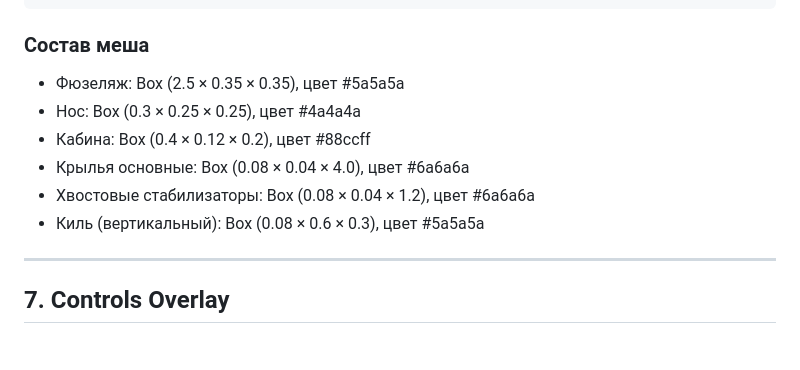
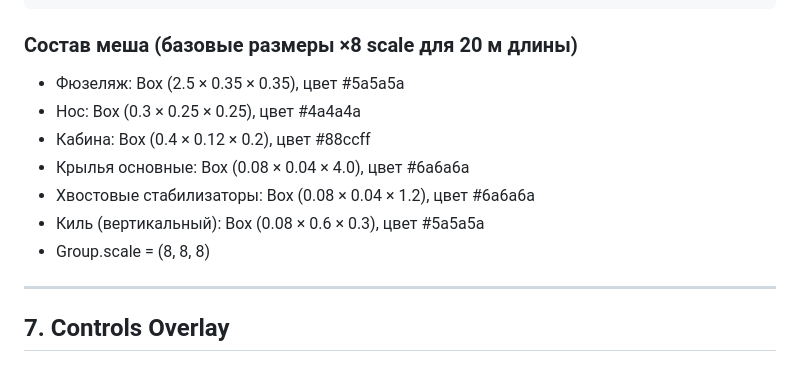
Before and after one commit to yamshchikoff/vibe-planet, a Markdown page: docs/specs.md, the part around the change. Rendered like a GitHub page.

Commit message:
docs: scale factor for 20m fighter jet
Co-Authored-By: Claude Opus 4.7 <noreply@anthropic.com>

````diff
--- a/docs/specs.md
+++ b/docs/specs.md
@@ -225,13 +225,14 @@ class PlaneVisual {
 }
 ```
 
-### Состав меша
+### Состав меша (базовые размеры ×8 scale для 20 м длины)
 - Фюзеляж: Box (2.5 × 0.35 × 0.35), цвет #5a5a5a
 - Нос: Box (0.3 × 0.25 × 0.25), цвет #4a4a4a
 - Кабина: Box (0.4 × 0.12 × 0.2), цвет #88ccff
 - Крылья основные: Box (0.08 × 0.04 × 4.0), цвет #6a6a6a
 - Хвостовые стабилизаторы: Box (0.08 × 0.04 × 1.2), цвет #6a6a6a
 - Киль (вертикальный): Box (0.08 × 0.6 × 0.3), цвет #5a5a5a
+- Group.scale = (8, 8, 8)
 
 ---
 
````
